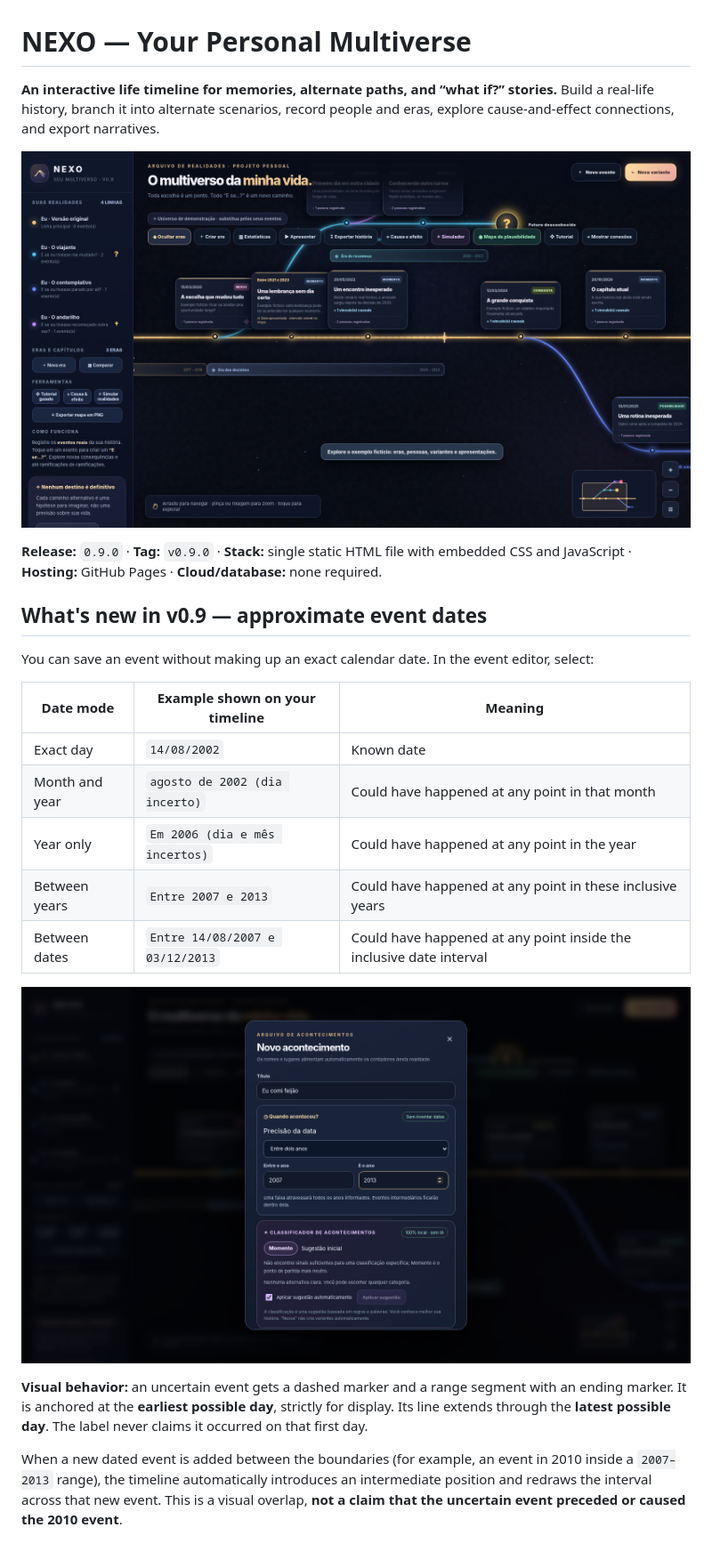
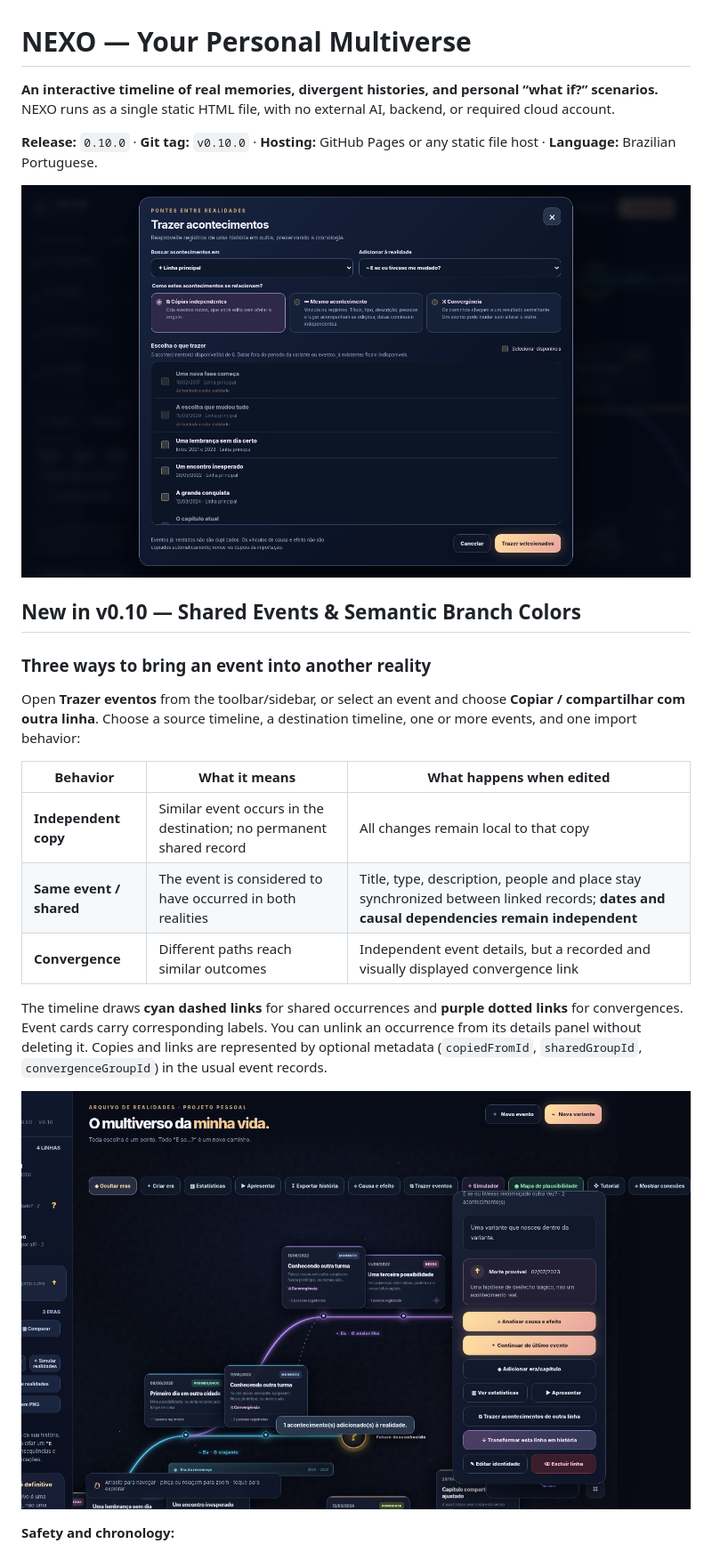
Before and after one commit to danielrosajr/nexo-personal-multiverse, a Markdown page: README.md, the part around the change printed below. Shown: that part at 89% size. GitHub-like rendering; pictures changed too: assets/linked-events-map.png (added), assets/shared-events-importer.png (added).

```diff
--- a/README.md
+++ b/README.md
@@ -1,26 +1,26 @@
 # NEXO — Your Personal Multiverse
 
-**An interactive life timeline for memories, alternate paths, and “what if?” stories.** Build a real-life history, branch it into alternate scenarios, record people and eras, explore cause-and-effect connections, and export narratives.
+**An interactive timeline of real memories, divergent histories, and personal “what if?” scenarios.** NEXO runs as a single static HTML file, with no external AI, backend, or required cloud account.
 
-![NEXO v0.9: approximate events as visual intervals](assets/preview-timeline.png)
+**Release:** `0.10.0` · **Git tag:** `v0.10.0` · **Hosting:** GitHub Pages or any static file host · **Language:** Brazilian Portuguese.
 
-**Release:** `0.9.0` · **Tag:** `v0.9.0` · **Stack:** single static HTML file with embedded CSS and JavaScript · **Hosting:** GitHub Pages · **Cloud/database:** none required.
+![Cross-timeline import dialog](assets/shared-events-importer.png)
 
-## What's new in v0.9 — approximate event dates
+## New in v0.10 — Shared Events & Semantic Branch Colors
 
-You can save an event without making up an exact calendar date. In the event editor, select:
+### Three ways to bring an event into another reality
 
-| Date mode | Example shown on your timeline | Meaning |
+Open **Trazer eventos** from the toolbar/sidebar, or select an event and choose **Copiar / compartilhar com outra linha**. Choose a source timeline, a destination timeline, one or more events, and one import behavior:
+
+| Behavior | What it means | What happens when edited |
 |---|---|---|
-| Exact day | `14/08/2002` | Known date |
-| Month and year | `agosto de 2002 (dia incerto)` | Could have happened at any point in that month |
-| Year only | `Em 2006 (dia e mês incertos)` | Could have happened at any point in the year |
-| Between years | `Entre 2007 e 2013` | Could have happened at any point in these inclusive years |
-| Between dates | `Entre 14/08/2007 e 03/12/2013` | Could have happened at any point inside the inclusive date interval |
+| **Independent copy** | Similar event occurs in the destination; no permanent shared record | All changes remain local to that copy |
+| **Same event / shared** | The event is considered to have occurred in both realities | Title, type, description, people and place stay synchronized between linked records; **dates and causal dependencies remain independent** |
+| **Convergence** | Different paths reach similar outcomes | Independent event details, but a recorded and visually displayed convergence link |
 
-![Event editor date precision controls](assets/preview-date-editor.png)
+The timeline draws **cyan dashed links** for shared occurrences and **purple dotted links** for convergences. Event cards carry corresponding labels. You can unlink an occurrence from its details panel without deleting it. Copies and links are represented by optional metadata (`copiedFromId`, `sharedGroupId`, `convergenceGroupId`) in the usual event records.
 
-**Visual behavior:** an uncertain event gets a dashed marker and a range segment with an ending marker. It is anchored at the **earliest possible day**, strictly for display. Its line extends through the **latest possible day**. The label never claims it occurred on that first day.
+![Timeline after creating a convergence](assets/linked-events-map.png)
 
-When a new dated event is added between the boundaries (for example, an event in 2010 inside a `2007–2013` range), the timeline automatically introduces an intermediate position and redraws the interval across that new event. This is a visual overlap, **not a claim that the uncertain event preceded or caused the 2010 event**.
+**Safety and chronology:**
 
```
Also changed, not shown: other parts of README.md (+48 -57 lines), CHANGELOG.md (+26 -0 lines), RELEASE_NOTES_v0.10.0.md (added, +27 -0 lines), SECURITY.md (+4 -0 lines), assets/branch-color-guide.png (added), assets/importer-mobile.png (added), 1 other file.
